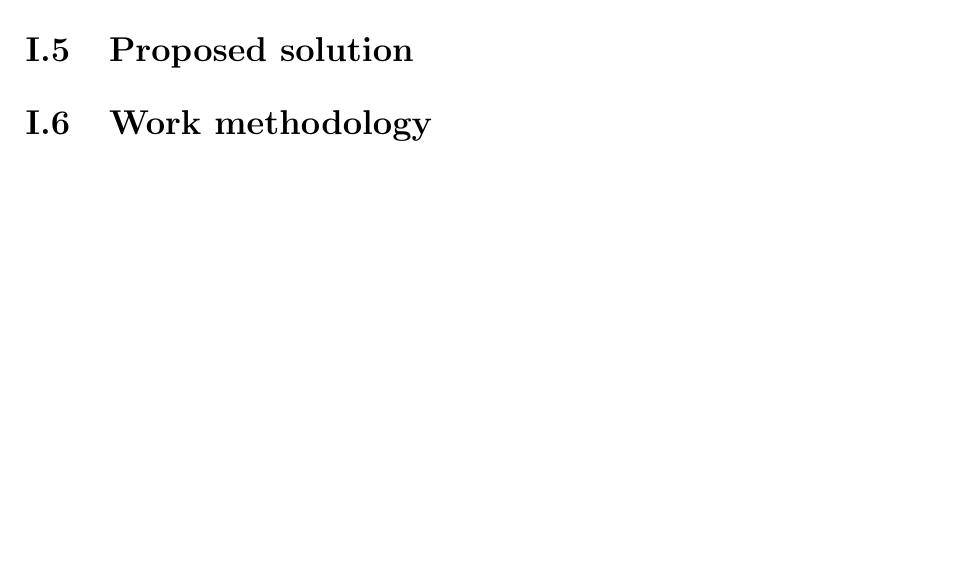
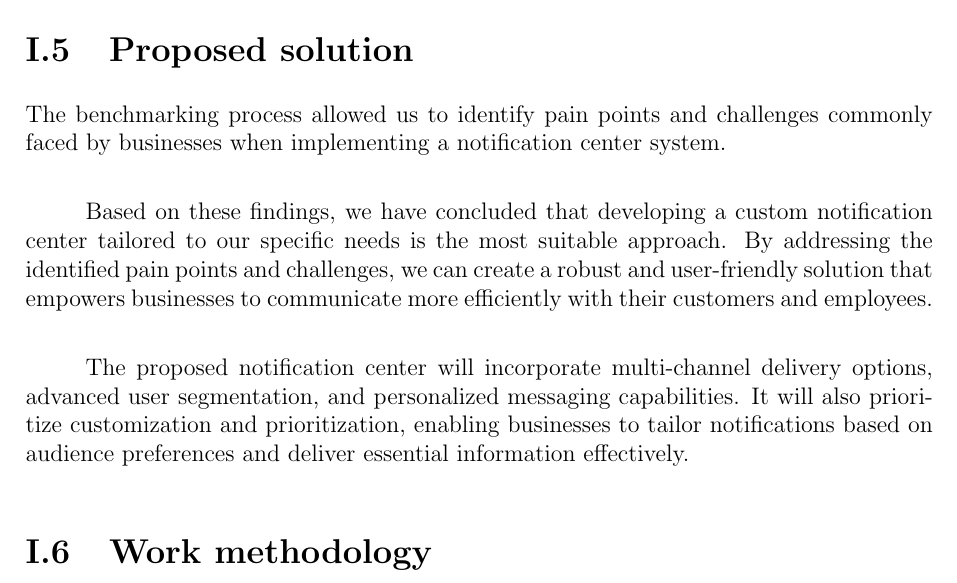
Before and after one commit to riadhlaabidi/eos-memory, a LaTeX thesis (main.tex, which reads chapters/chapter1.tex): part of page 25 of 47, cut so that both start at the same text, the shorter picture padded with empty space. The pictures show the PDF file main.pdf that the author committed with the source.

Commit message:
Add proposed solution section (#5)

```diff
--- a/chapters/chapter1.tex
+++ b/chapters/chapter1.tex
@@ -186,6 +186,18 @@ relevant and aligned with the Convergence project requirements:
 \end{table}
 
 \section{Proposed solution}
+The benchmarking process allowed us to identify pain points and challenges commonly faced by businesses
+when implementing a notification center system.
+
+Based on these findings, we have concluded that developing a custom notification center tailored to our
+specific needs is the most suitable approach. By addressing the identified pain points and challenges,
+we can create a robust and user-friendly solution that empowers businesses to communicate more efficiently
+with their customers and employees.
+
+The proposed notification center will incorporate multi-channel delivery options, advanced user
+segmentation, and personalized messaging capabilities. It will also prioritize customization and
+prioritization, enabling businesses to tailor notifications based on audience preferences and deliver
+essential information effectively.
 
 \section{Work methodology}
 With today’s customers and businesses requiring rapid responses and changes, teams at Satoripop are embracing
```
Also changed, not shown: main.pdf, 1 other file. Lines whose indentation alone changed are shown as unchanged.
